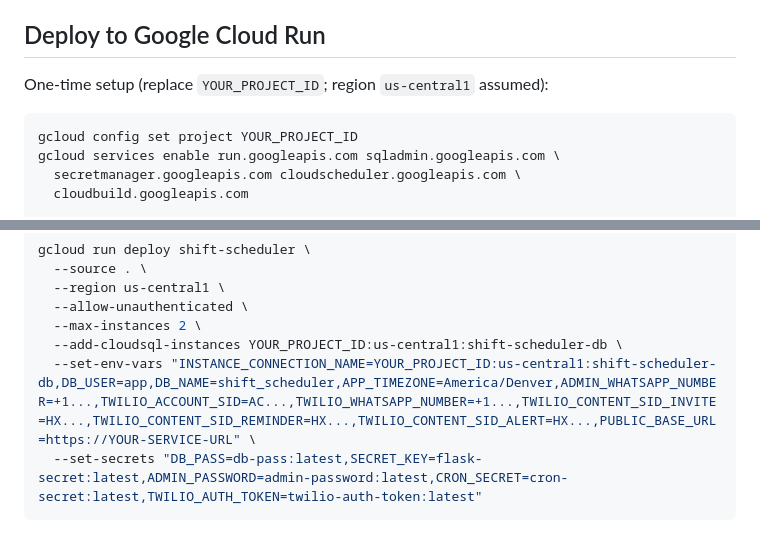
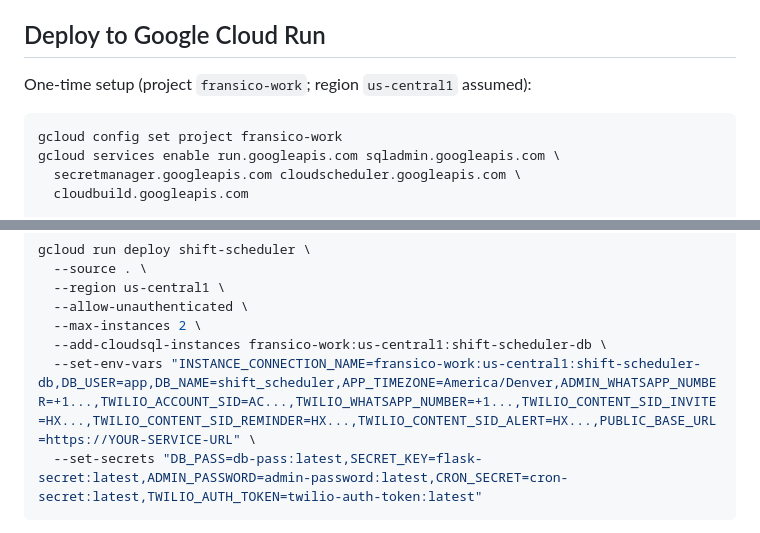
Before and after one commit to Binur03/shift-scheduler, a Markdown page: README.md, 2 parts joined by grey strips. Rendered like a GitHub page.

Commit message:
Fill in GCP project ID (fransico-work) in deploy runbook
Co-Authored-By: Claude Fable 5 <noreply@anthropic.com>

````diff
--- a/README.md
+++ b/README.md
@@ -87,10 +87,10 @@ the transaction rolls back and a "Shift Full" view is returned (HTTP 409).
 
 ## Deploy to Google Cloud Run
 
-One-time setup (replace `YOUR_PROJECT_ID`; region `us-central1` assumed):
+One-time setup (project `fransico-work`; region `us-central1` assumed):
 
 ```bash
-gcloud config set project YOUR_PROJECT_ID
+gcloud config set project fransico-work
 gcloud services enable run.googleapis.com sqladmin.googleapis.com \
   secretmanager.googleapis.com cloudscheduler.googleapis.com \
   cloudbuild.googleapis.com
@@ -118,8 +118,8 @@ gcloud run deploy shift-scheduler \
   --region us-central1 \
   --allow-unauthenticated \
   --max-instances 2 \
-  --add-cloudsql-instances YOUR_PROJECT_ID:us-central1:shift-scheduler-db \
-  --set-env-vars "INSTANCE_CONNECTION_NAME=YOUR_PROJECT_ID:us-central1:shift-scheduler-db,DB_USER=app,DB_NAME=shift_scheduler,APP_TIMEZONE=America/Denver,ADMIN_WHATSAPP_NUMBER=+1...,TWILIO_ACCOUNT_SID=AC...,TWILIO_WHATSAPP_NUMBER=+1...,TWILIO_CONTENT_SID_INVITE=HX...,TWILIO_CONTENT_SID_REMINDER=HX...,TWILIO_CONTENT_SID_ALERT=HX...,PUBLIC_BASE_URL=https://YOUR-SERVICE-URL" \
+  --add-cloudsql-instances fransico-work:us-central1:shift-scheduler-db \
+  --set-env-vars "INSTANCE_CONNECTION_NAME=fransico-work:us-central1:shift-scheduler-db,DB_USER=app,DB_NAME=shift_scheduler,APP_TIMEZONE=America/Denver,ADMIN_WHATSAPP_NUMBER=+1...,TWILIO_ACCOUNT_SID=AC...,TWILIO_WHATSAPP_NUMBER=+1...,TWILIO_CONTENT_SID_INVITE=HX...,TWILIO_CONTENT_SID_REMINDER=HX...,TWILIO_CONTENT_SID_ALERT=HX...,PUBLIC_BASE_URL=https://YOUR-SERVICE-URL" \
   --set-secrets "DB_PASS=db-pass:latest,SECRET_KEY=flask-secret:latest,ADMIN_PASSWORD=admin-password:latest,CRON_SECRET=cron-secret:latest,TWILIO_AUTH_TOKEN=twilio-auth-token:latest"
 ```
 
````
